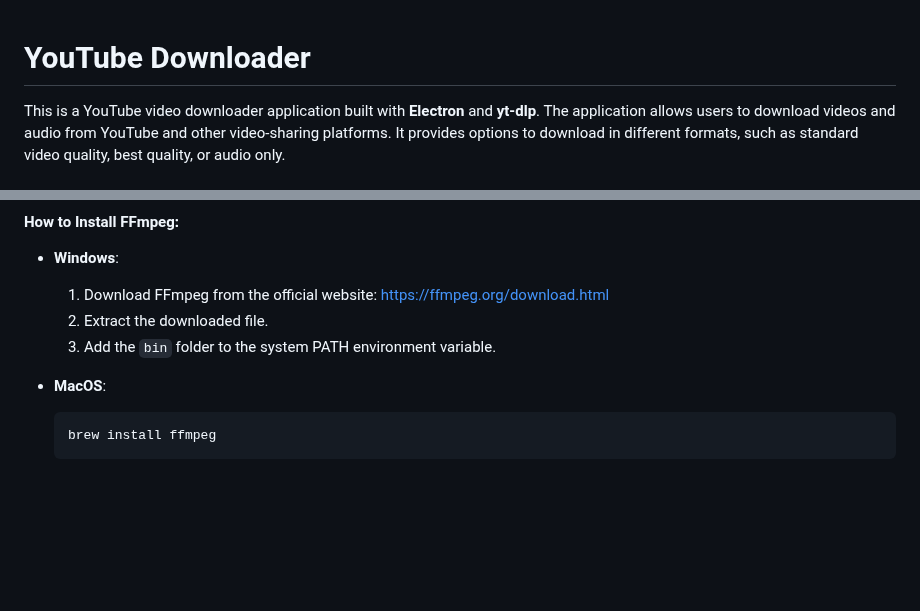
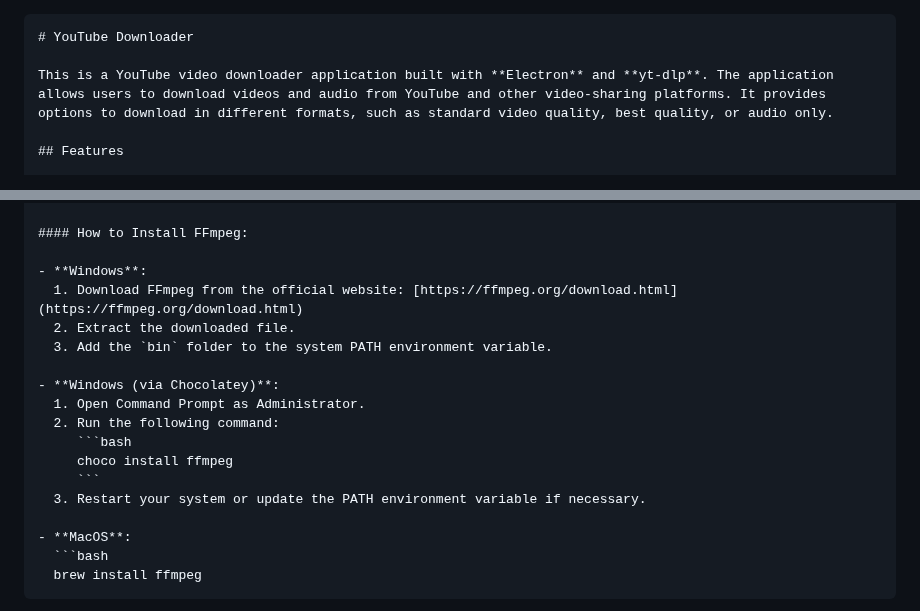
Before and after one commit to AlexandreZanata/yt-downloader-desktop-FINEL, a Markdown page: README.md, 2 parts joined by grey strips. GitHub-like rendering; blank space fills up the shorter version.

````diff
--- a/README.md
+++ b/README.md
@@ -1,3 +1,4 @@
+```markdown
 # YouTube Downloader
 
 This is a YouTube video downloader application built with **Electron** and **yt-dlp**. The application allows users to download videos and audio from YouTube and other video-sharing platforms. It provides options to download in different formats, such as standard video quality, best quality, or audio only.
@@ -31,6 +32,14 @@ FFmpeg is required to properly merge high-quality video and audio files. Without
   1. Download FFmpeg from the official website: [https://ffmpeg.org/download.html](https://ffmpeg.org/download.html)
   2. Extract the downloaded file.
   3. Add the `bin` folder to the system PATH environment variable.
+
+- **Windows (via Chocolatey)**:
+  1. Open Command Prompt as Administrator.
+  2. Run the following command:
+     ```bash
+     choco install ffmpeg
+     ```
+  3. Restart your system or update the PATH environment variable if necessary.
 
 - **MacOS**:
   ```bash
````
Also changed, not shown: other parts of README.md (+1 -0 lines).
